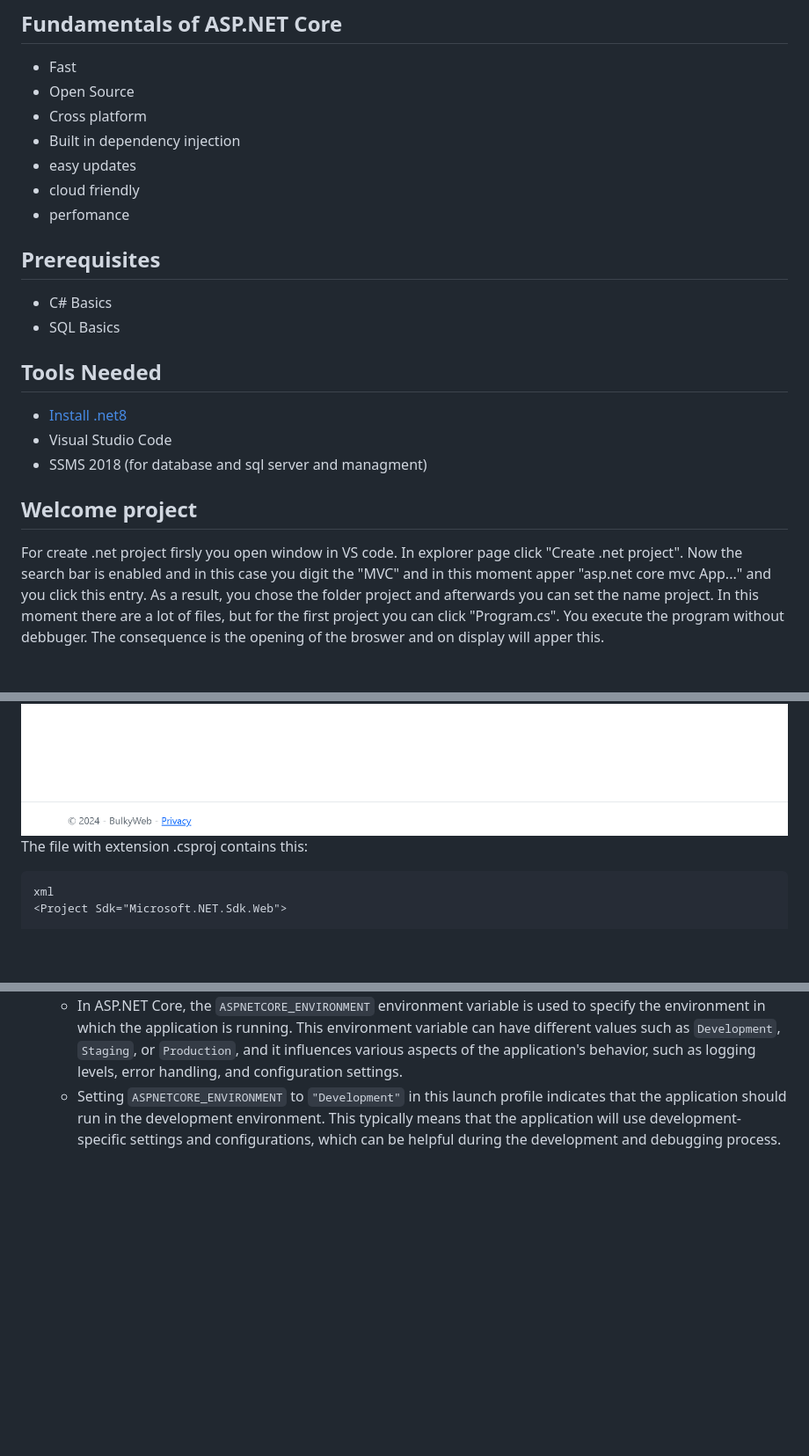
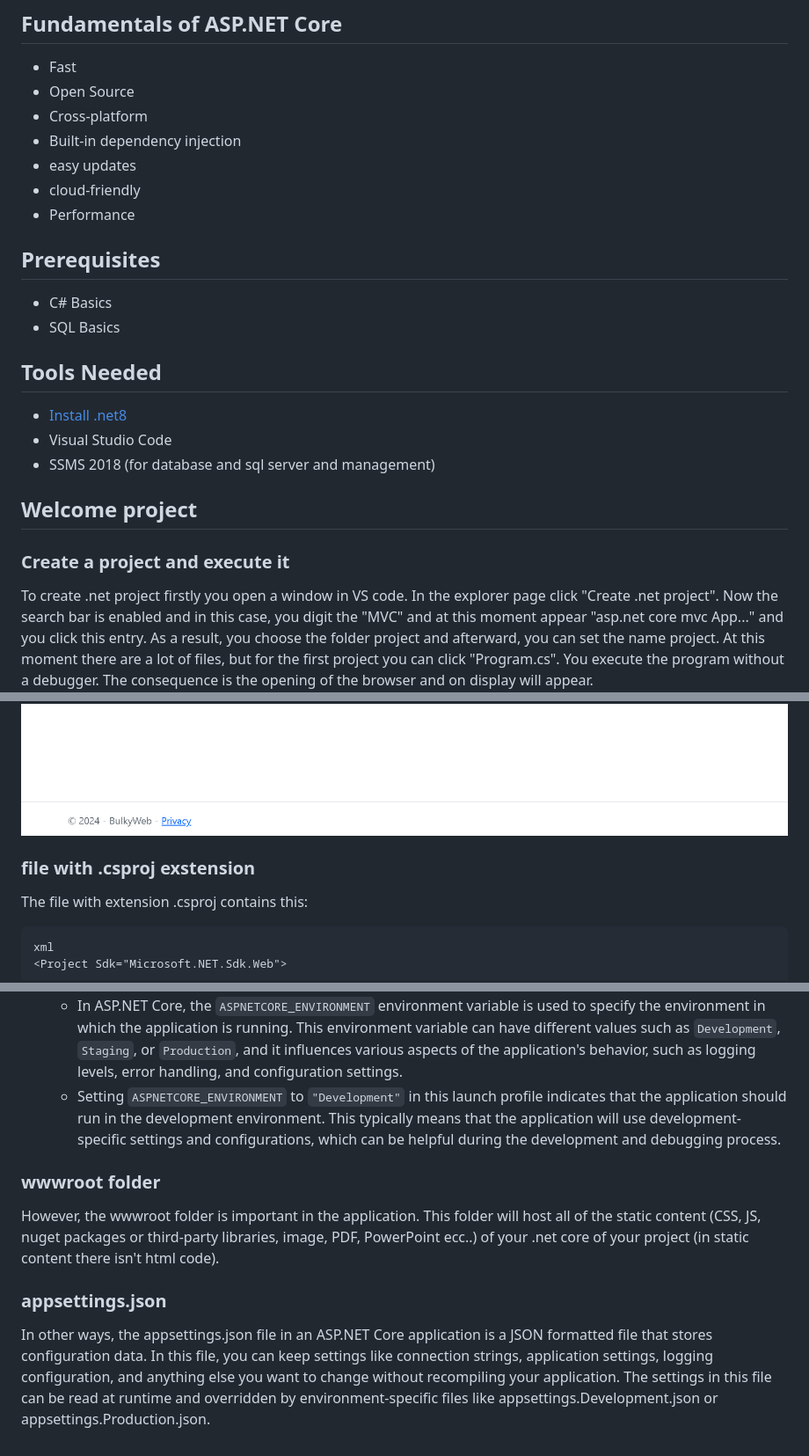
Before and after one commit to SimoneMoreWare/learn-asp.net-core-MVC-.net-8-, a Markdown page: README.md, 3 parts joined by grey strips. Shown at 88% size. GitHub-like rendering; blank space fills up the shorter version.

````diff
--- a/README.md
+++ b/README.md
@@ -26,22 +26,24 @@ https://www.youtube.com/watch?v=AopeJjkcRvU&t=909s
 ## Fundamentals of ASP.NET Core
 * Fast
 * Open Source
-* Cross platform
-* Built in dependency injection
+* Cross-platform
+* Built-in dependency injection
 * easy updates
-* cloud friendly
-* perfomance
+* cloud-friendly
+* Performance
 ## Prerequisites
 * C# Basics
 * SQL Basics
 ## Tools Needed
 * [Install .net8](https://dotnet.microsoft.com/en-us/download/dotnet/8.0)
 * Visual Studio Code
-* SSMS 2018 (for database and sql server and managment)
+* SSMS 2018 (for database and sql server and management)
 ## Welcome project
-For create .net project firsly you open window in VS code. In explorer page click "Create .net project". Now the search bar is enabled and in this case you digit the "MVC" and in this moment apper "asp.net core mvc App..." and you click this entry.
-As a result, you chose the folder project and afterwards you can set the name project. In this moment there are a lot of files, but for the first project you can click "Program.cs". You execute the program without debbuger. The consequence is the opening of the broswer and on display will apper this.
+### Create a project and execute it
+To create .net project firstly you open a window in VS code. In the explorer page click "Create .net project". Now the search bar is enabled and in this case, you digit the "MVC" and at this moment appear "asp.net core mvc App..." and you click this entry.
+As a result, you choose the folder project and afterward, you can set the name project. At this moment there are a lot of files, but for the first project you can click "Program.cs". You execute the program without a debugger. The consequence is the opening of the browser and on display will appear.
 ![welcomeImg](https://github.com/SimoneMoreWare/learn-asp.net-core-MVC-.net-8-/blob/main/img/welcome.png)
+### file with .csproj exstension
 The file with extension .csproj contains this:
 ```
 xml
@@ -112,3 +114,7 @@ This block of code represents the launchSettings.json file used in ASP.NET Core
 * The last part is an example profile for launching using IIS Express. It specifies the command to execute, whether to automatically launch the browser, and environment variables to set, such as the ASP.NET Core environment.
   * In ASP.NET Core, the `ASPNETCORE_ENVIRONMENT` environment variable is used to specify the environment in which the application is running. This environment variable can have different values such as `Development`, `Staging`, or `Production`, and it influences various aspects of the application's behavior, such as logging levels, error handling, and configuration settings.
   * Setting `ASPNETCORE_ENVIRONMENT` to `"Development"` in this launch profile indicates that the application should run in the development environment. This typically means that the application will use development-specific settings and configurations, which can be helpful during the development and debugging process.
+### wwwroot folder
+However, the wwwroot folder is important in the application. This folder will host all of the static content (CSS, JS, nuget packages or third-party libraries, image, PDF, PowerPoint ecc..) of your .net core of your project (in static content there isn't html code).
+### appsettings.json
+In other ways, the appsettings.json file in an ASP.NET Core application is a JSON formatted file that stores configuration data. In this file, you can keep settings like connection strings, application settings, logging configuration, and anything else you want to change without recompiling your application. The settings in this file can be read at runtime and overridden by environment-specific files like appsettings.Development.json or appsettings.Production.json.
````
Also changed, not shown: other parts of README.md (+2 -2 lines).
